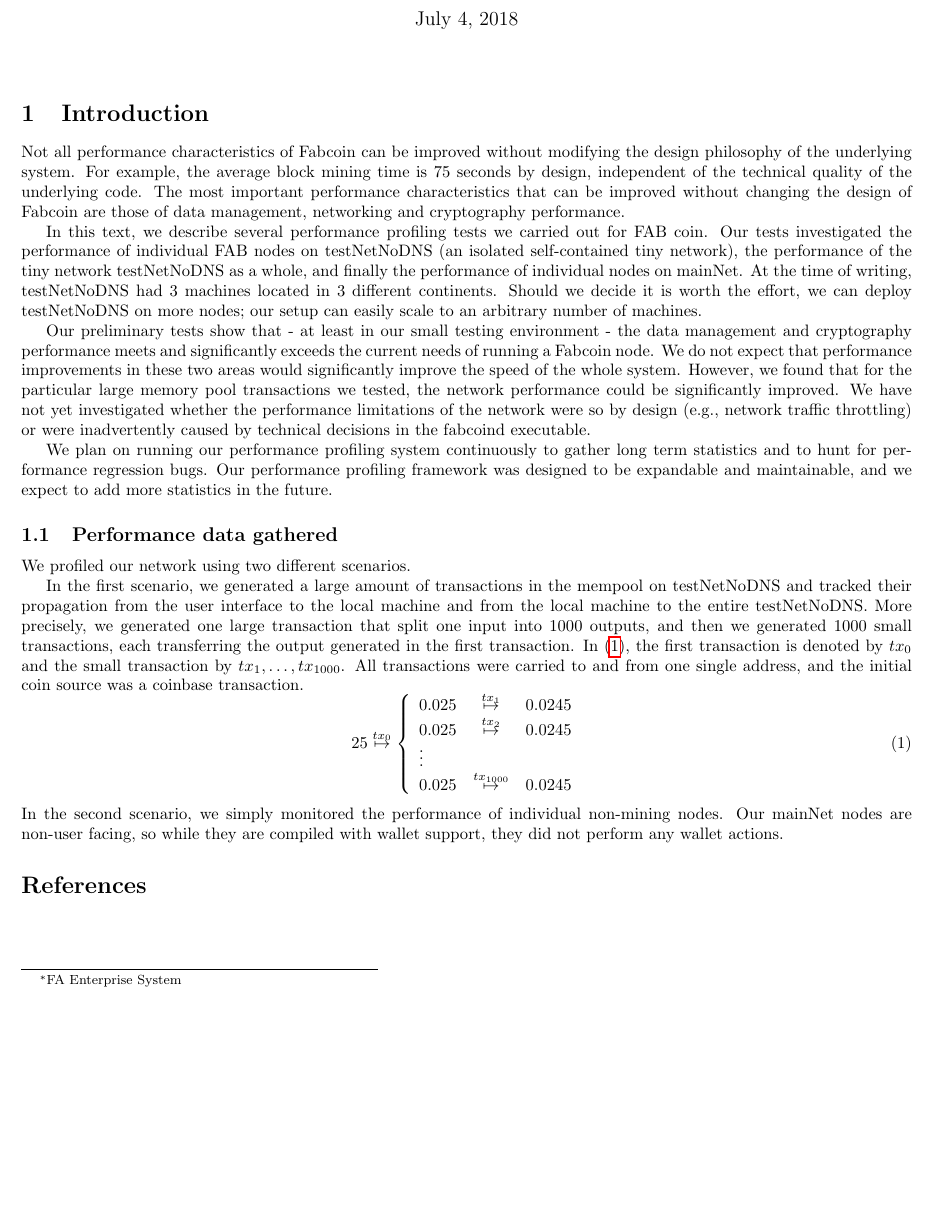
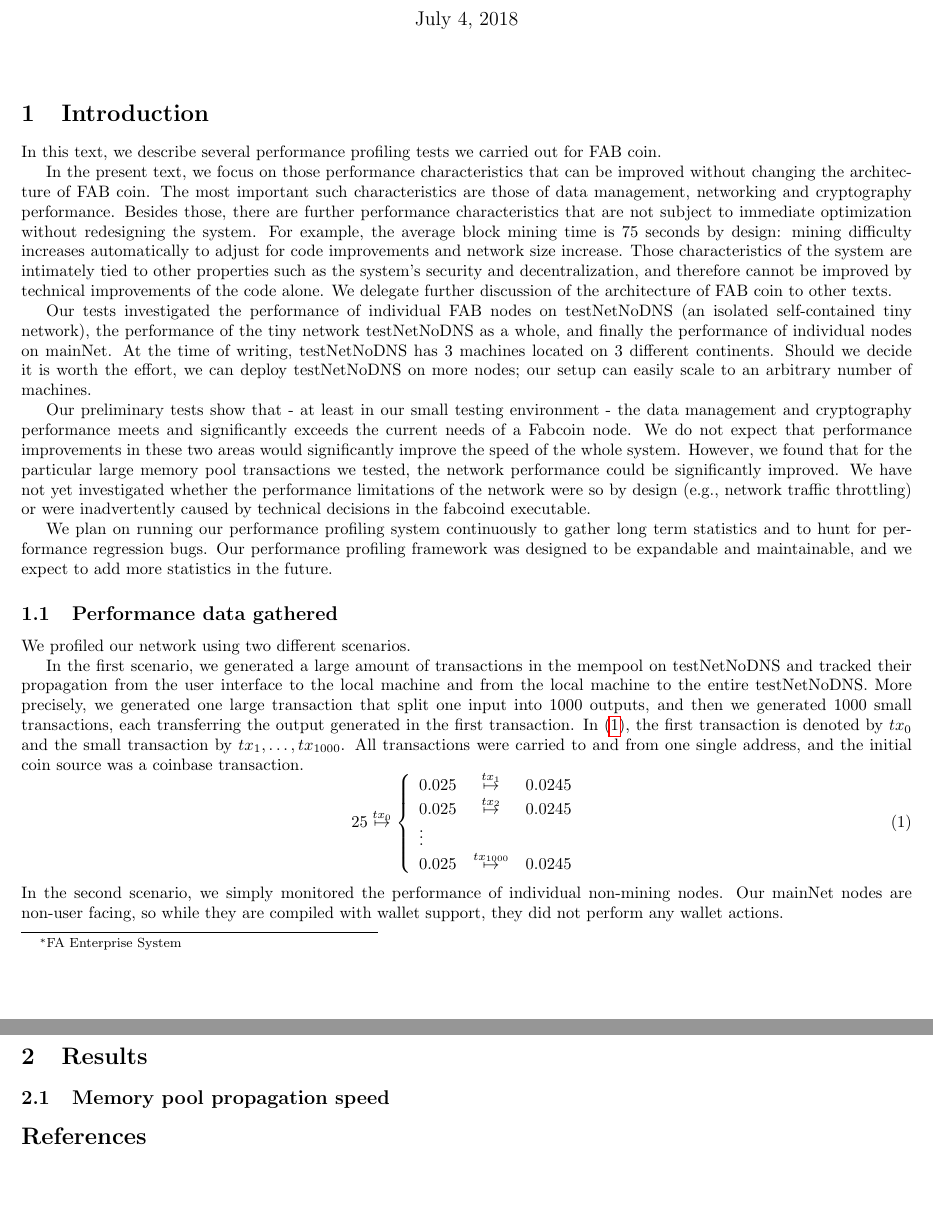
Before and after one commit to blockchaingate/Kanban-js, a LaTeX document (doc/presentations/performance-profiling.tex): part of the page before the commit and two parts of pages 1 and 2 of 2 after it, the two joined at a grey line, cut so that both start at the same text, the shorter picture padded with empty space. Compiled offline with pdfLaTeX.

Commit message:
Work on profiling report.

```diff
--- a/doc/presentations/performance-profiling.tex
+++ b/doc/presentations/performance-profiling.tex
@@ -30,12 +30,16 @@
 \begin{document}
 \maketitle
 \section{Introduction}
-Not all performance characteristics of Fabcoin can be improved without modifying the design philosophy of the underlying system. For example, the average block mining time is 75 seconds by design, independent of the technical quality of the underlying code. The most important performance characteristics that can be improved without changing the design of Fabcoin are those of data management, networking and cryptography performance.
+In this text, we describe several performance profiling tests we carried out for FAB coin.
+
+In the present text, we focus on those performance characteristics that can be improved without changing the architecture of FAB coin.
+%Not all performance characteristics of our system can be improved without modifying its architecture.
+The most important such characteristics are those of data management, networking and cryptography performance. Besides those, there are further performance characteristics that are not subject to immediate optimization without redesigning the system. For example, the average block mining time is 75 seconds by design: mining difficulty increases automatically to adjust for code improvements and network size increase. Those characteristics of the system are intimately tied to other properties such as the system's security and decentralization, and therefore cannot be improved by technical improvements of the code alone. We delegate further discussion of the architecture of FAB coin to other texts.
 
 
-In this text, we describe several performance profiling tests we carried out for FAB coin. Our tests investigated the performance of individual FAB nodes on testNetNoDNS (an isolated self-contained tiny network), the performance of the tiny network testNetNoDNS as a whole, and finally the performance of individual nodes on mainNet. At the time of writing, testNetNoDNS had $3$ machines located in $3$ different continents. Should we decide it is worth the effort, we can deploy testNetNoDNS on more nodes; our setup can easily scale to an arbitrary number of machines.
+Our tests investigated the performance of individual FAB nodes on testNetNoDNS (an isolated self-contained tiny network), the performance of the tiny network testNetNoDNS as a whole, and finally the performance of individual nodes on mainNet. At the time of writing, testNetNoDNS has $3$ machines located on $3$ different continents. Should we decide it is worth the effort, we can deploy testNetNoDNS on more nodes; our setup can easily scale to an arbitrary number of machines.
 
-Our preliminary tests show that - at least in our small testing environment - the data management and cryptography performance meets and significantly exceeds the current needs of running a Fabcoin node. We do not expect that performance improvements in these two areas would significantly improve the speed of the whole system. However, we found that for the particular large memory pool transactions we tested, the network performance could be significantly improved. We have not yet investigated whether the performance limitations of the network were so by design (e.g., network traffic throttling) or were inadvertently caused by technical decisions in the fabcoind executable.
+Our preliminary tests show that - at least in our small testing environment - the data management and cryptography performance meets and significantly exceeds the current needs of a Fabcoin node. We do not expect that performance improvements in these two areas would significantly improve the speed of the whole system. However, we found that for the particular large memory pool transactions we tested, the network performance could be significantly improved. We have not yet investigated whether the performance limitations of the network were so by design (e.g., network traffic throttling) or were inadvertently caused by technical decisions in the fabcoind executable.
 
 We plan on running our performance profiling system continuously to gather long term statistics and to hunt for performance regression bugs. Our performance profiling framework was designed to be expandable and maintainable, and we expect to add more statistics in the future.
 
@@ -53,6 +57,8 @@
 \end{equation}
 In the second scenario, we simply monitored the performance of individual non-mining nodes. Our mainNet nodes are non-user facing, so while they are compiled with wallet support, they did not perform any wallet actions.
 
+\section{Results}
+\subsection{Memory pool propagation speed}
 
 
 \bibliographystyle{plain}
```
